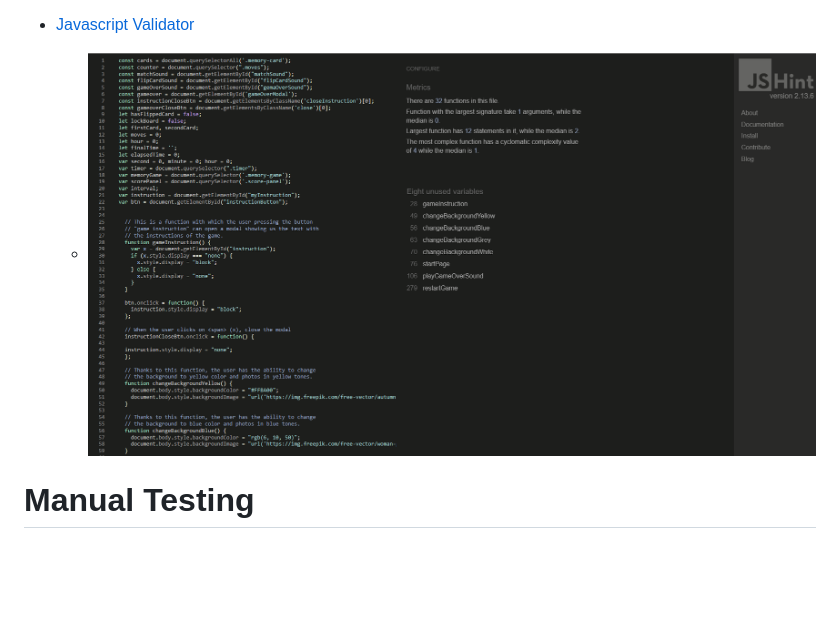
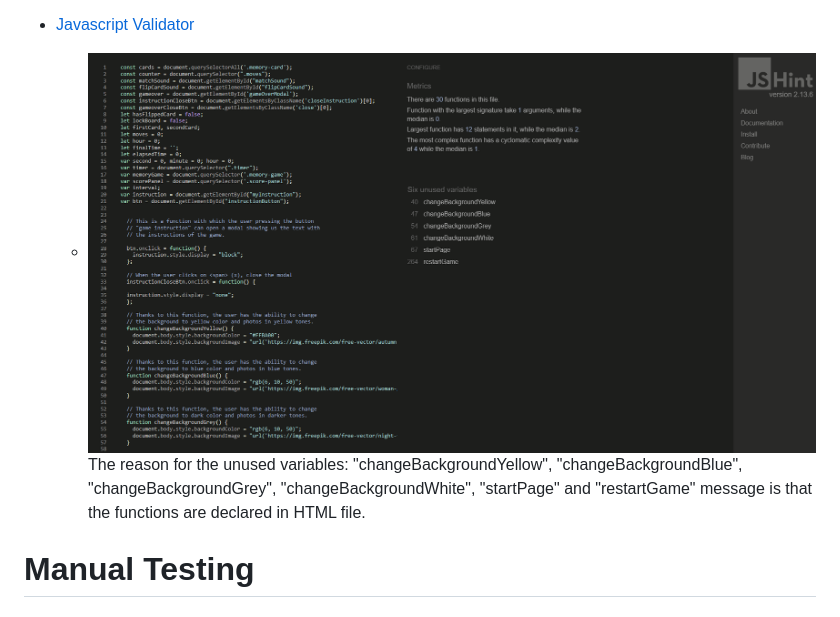
Before and after one commit to mariaarnesson/memory_game_playground, a Markdown page: TESTING.md, the part around the change. Drawn GitHub-style; pictures changed too: assets/images/validator_jshint.png; blank space fills up the shorter version.

Commit message:
Updated javascript file after testing on validator, add a description to that on TESTING.md

```diff
--- a/TESTING.md
+++ b/TESTING.md
@@ -22,6 +22,7 @@
 
 - [Javascript Validator](https://jshint.com/)
     - ![JS Validator](assets/images/validator_jshint.png)
+    The reason for the unused variables: "changeBackgroundYellow", "changeBackgroundBlue", "changeBackgroundGrey", "changeBackgroundWhite", "startPage" and "restartGame"  message is that the functions are declared in HTML file.
 
 
 
```
Also changed, not shown: 1 other file.
